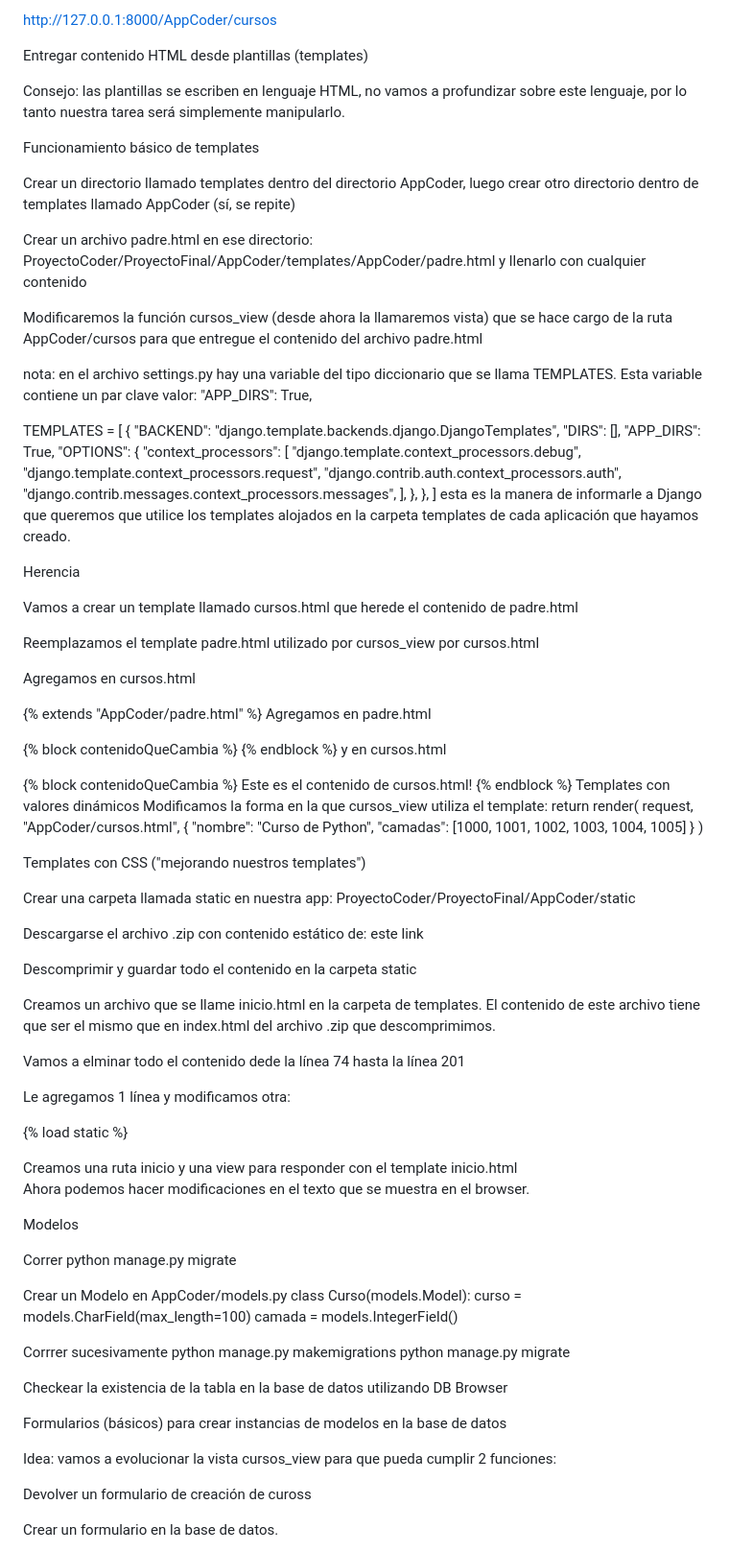
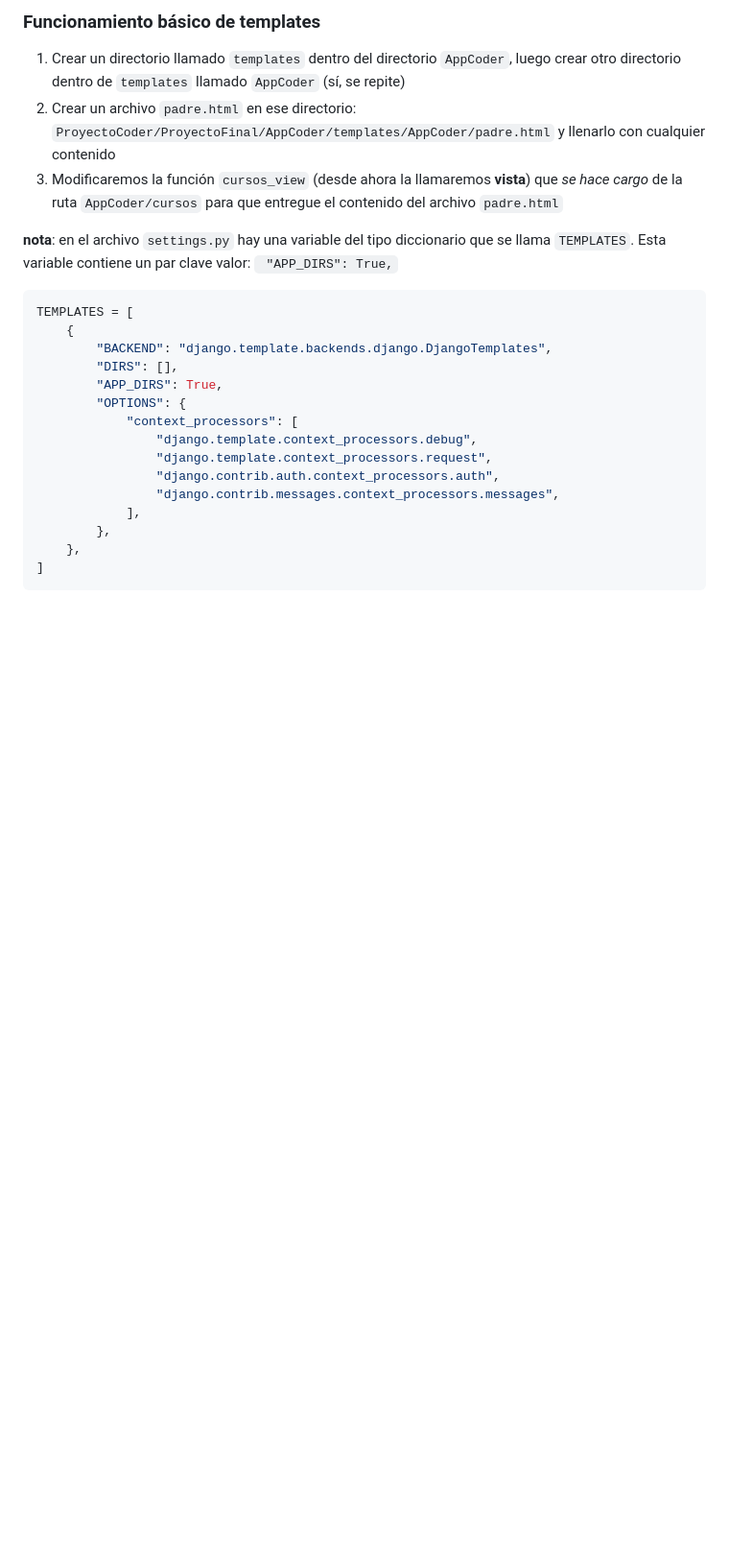
Before and after one commit to ararrojas/ProyectoFinal_Coderhouse, a Markdown page: readme.md, the part around the change printed below. Shown: that part at 96% size. GitHub-like rendering; blank space fills up the shorter version.

````diff
--- a/readme.md
+++ b/readme.md
@@ -64,20 +68,11 @@ se transforme en
 
-http://127.0.0.1:8000/AppCoder/cursos
+### Funcionamiento básico de templates
+1. Crear un directorio llamado `templates` dentro del directorio `AppCoder`, luego crear otro directorio dentro de `templates` llamado `AppCoder` (sí, se repite)
+2. Crear un archivo `padre.html` en ese directorio: `ProyectoCoder/ProyectoFinal/AppCoder/templates/AppCoder/padre.html` y llenarlo con cualquier contenido
+3. Modificaremos la función `cursos_view` (desde ahora la llamaremos **vista**) que _se hace cargo_ de la ruta `AppCoder/cursos` para que entregue el contenido del archivo `padre.html`
 
-Entregar contenido HTML desde plantillas (templates)
-
-Consejo: las plantillas se escriben en lenguaje HTML, no vamos a profundizar sobre este lenguaje, por lo tanto nuestra tarea será simplemente manipularlo.
-
-Funcionamiento básico de templates
-
-Crear un directorio llamado templates dentro del directorio AppCoder, luego crear otro directorio dentro de templates llamado AppCoder (sí, se repite)
-
-Crear un archivo padre.html en ese directorio: ProyectoCoder/ProyectoFinal/AppCoder/templates/AppCoder/padre.html y llenarlo con cualquier contenido
-
-Modificaremos la función cursos_view (desde ahora la llamaremos vista) que se hace cargo de la ruta AppCoder/cursos para que entregue el contenido del archivo padre.html
-
-nota: en el archivo settings.py hay una variable del tipo diccionario que se llama TEMPLATES. Esta variable contiene un par clave valor:  "APP_DIRS": True,
-
+**nota**: en el archivo `settings.py` hay una variable del tipo diccionario que se llama `TEMPLATES`. Esta variable contiene un par clave valor: ` "APP_DIRS": True,`
+```python
 TEMPLATES = [
     {
         "BACKEND": "django.template.backends.django.DjangoTemplates",
@@ -93,78 +88,3 @@ TEMPLATES = [
         },
     },
 ]
-esta es la manera de informarle a Django que queremos que utilice los templates alojados en la carpeta templates de cada aplicación que hayamos creado.
-
-Herencia
-
-Vamos a crear un template llamado cursos.html que herede el contenido de padre.html
-
-Reemplazamos el template padre.html utilizado por cursos_view por cursos.html
-
-Agregamos en cursos.html
-
-{% extends "AppCoder/padre.html" %}
-Agregamos en padre.html
-
-{% block contenidoQueCambia %}
-{% endblock %}
-y en cursos.html
-
-{% block contenidoQueCambia %}
-Este es el contenido de cursos.html!
-{% endblock %}
-Templates con valores dinámicos
-Modificamos la forma en la que cursos_view utiliza el template:
- return render(
-     request,
-     "AppCoder/cursos.html",
-     {
-         "nombre": "Curso de Python",
-         "camadas": [1000, 1001, 1002, 1003, 1004, 1005]
-     }
- )
-
-Templates con CSS ("mejorando nuestros templates")
-
-Crear una carpeta llamada static en nuestra app: ProyectoCoder/ProyectoFinal/AppCoder/static
-
-Descargarse el archivo .zip con contenido estático de: este link
-
-Descomprimir y guardar todo el contenido en la carpeta static
-
-Creamos un archivo que se llame inicio.html en la carpeta de templates. El contenido de este archivo tiene que ser el mismo que en index.html del archivo .zip que descomprimimos.
-
-Vamos a elminar todo el contenido dede la línea 74 <!-- Icons Grid--> hasta la línea 201 </section>
-
-Le agregamos 1 línea y modificamos otra:
-
-{% load static %}
-<!-- Core theme CSS (includes Bootstrap)-->
-<link href="{% static 'AppCoder/css/styles.css'  %}" rel="stylesheet" />
-Creamos una ruta inicio y una view para responder con el template inicio.html
-
-Ahora podemos hacer modificaciones en el texto que se muestra en el browser.
-
-Modelos
-
-Correr python manage.py migrate
-
-Crear un Modelo en AppCoder/models.py
- class Curso(models.Model):
-     curso = models.CharField(max_length=100)
-     camada = models.IntegerField()
-
-Corrrer sucesivamente
-python manage.py makemigrations
-python manage.py migrate
-
-Checkear la existencia de la tabla en la base de datos utilizando DB Browser
-
-Formularios (básicos) para crear instancias de modelos en la base de datos
-
-Idea: vamos a evolucionar la vista cursos_view para que pueda cumplir 2 funciones:
-
-Devolver un formulario de creación de cuross
-
-Crear un formulario en la base de datos.
-
````
Also changed, not shown: other parts of readme.md (+233 -140 lines).
